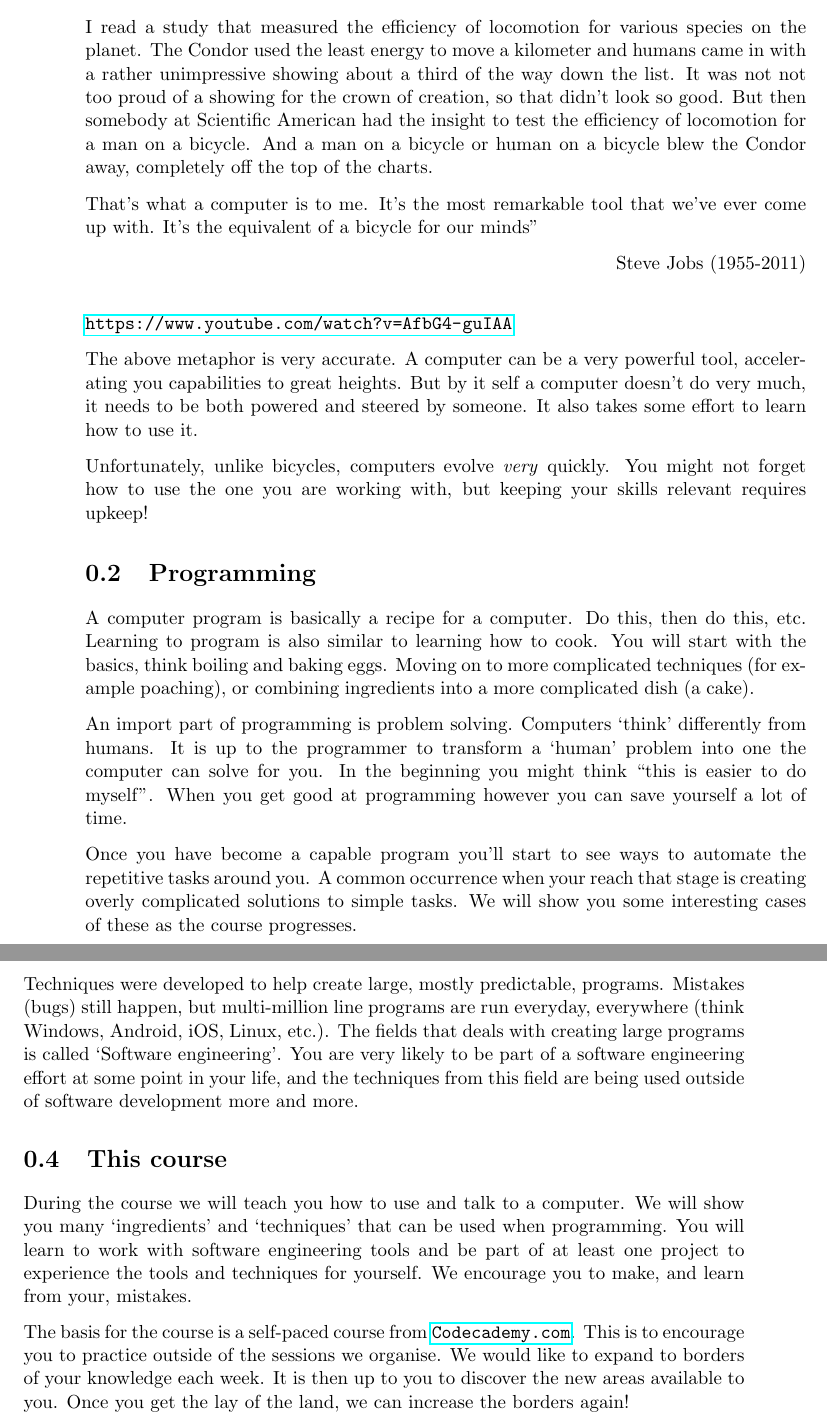
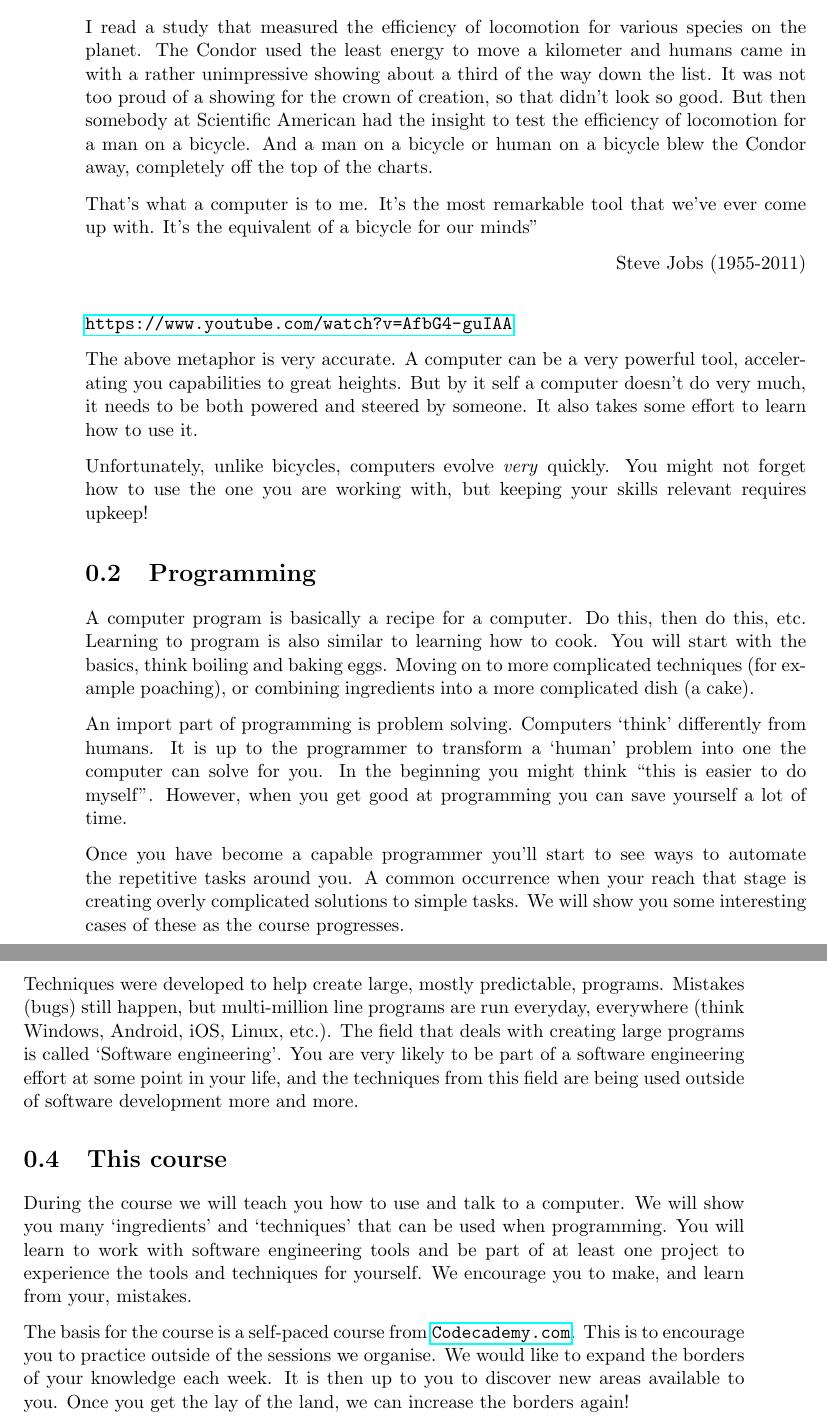
Before and after one commit to LCfP/python_basic_track, a LaTeX book (python_basic_track.tex, which reads what_it_is_and_isnt/chapter.tex): two parts of pages 6 and 7 of 20, joined at a grey line, cut so that both start at the same text. Compiled offline with pdfLaTeX.

Commit message:
Grammar errors

```diff
--- a/what_it_is_and_isnt/chapter.tex
+++ b/what_it_is_and_isnt/chapter.tex
@@ -22,7 +22,7 @@
 
 	I read a study that measured the efficiency of locomotion for various species on the planet.
 	The Condor used the least energy to move a kilometer and humans came in with a rather unimpressive showing about a third of the way down the list.
-	It was not not too proud of a showing for the crown of creation, so that didn't look so good.
+	It was not too proud of a showing for the crown of creation, so that didn't look so good.
 	But then somebody at Scientific American had the insight to test the efficiency of locomotion for a man on a bicycle.
 	And a man on a bicycle or human on a bicycle blew the Condor away, completely off the top of the charts.
 
@@ -54,9 +54,9 @@
 	Computers `think' differently from humans.
 	It is up to the programmer to transform a `human' problem into one the computer can solve for you.
 	In the beginning you might think ``this is easier to do myself''.
-	When you get good at programming however you can save yourself a lot of time.
+	However, when you get good at programming you can save yourself a lot of time.
 
-	Once you have become a capable program you'll start to see ways to automate the repetitive tasks around you.
+	Once you have become a capable programmer you'll start to see ways to automate the repetitive tasks around you.
 	A common occurrence when your reach that stage is creating overly complicated solutions to simple tasks.
 	We will show you some interesting cases of these as the course progresses.
 
@@ -70,7 +70,7 @@
 
 	Techniques were developed to help create large, mostly predictable, programs.
 	Mistakes (bugs) still happen, but multi-million line programs are run everyday, everywhere (think Windows, Android, iOS, Linux, etc.).
-	The fields that deals with creating large programs is called `Software engineering'.
+	The field that deals with creating large programs is called `Software engineering'.
 	You are very likely to be part of a software engineering effort at some point in your life, and the techniques from this field are being used outside of software development more and more.
 
 	\section{This course}
@@ -82,6 +82,6 @@
 
 	The basis for the course is a self-paced course from \url{Codecademy.com}.
 	This is to encourage you to practice outside of the sessions we organise.
-	We would like to expand to borders of your knowledge each week.
-	It is then up to you to discover the new areas available to you.
+	We would like to expand the borders of your knowledge each week.
+	It is then up to you to discover new areas available to you.
 	Once you get the lay of the land, we can increase the borders again!
```
Also changed, not shown: what_it_is_and_isnt/chapter.tex (2 more changed lines).
